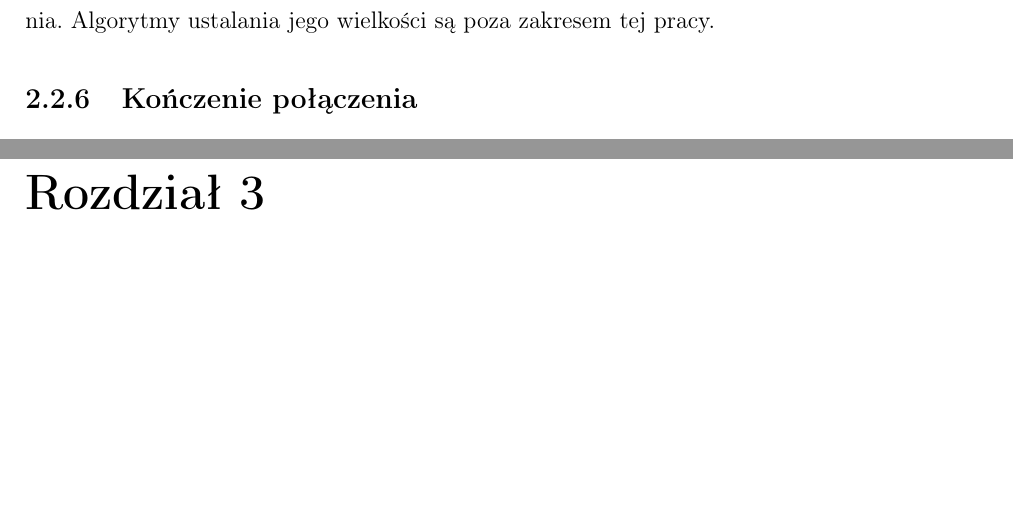
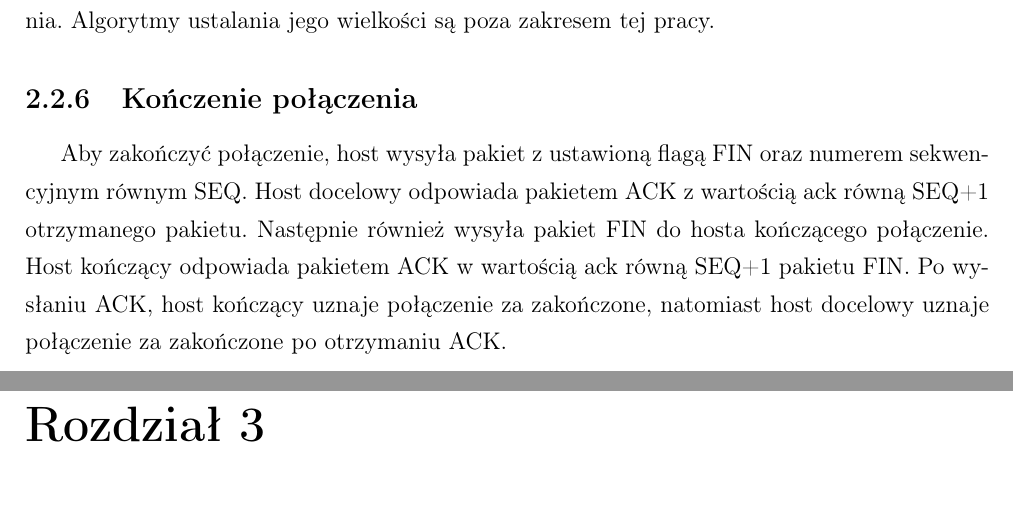
Before and after one commit to torgiren/IPS, a LaTeX thesis (praca/IPS.tex): two parts of pages 17 and 18 of 34, joined at a grey line, cut so that both start at the same text, the shorter picture padded with empty space. Compiled offline with pdfLaTeX.

Commit message:
Kończenie połączenia

```diff
--- a/praca/IPS.tex
+++ b/praca/IPS.tex
@@ -296,7 +296,11 @@ Na kolejnych dwóch stronach proszę dołączyć kolejno recenzje pracy popełni
 			Rozmiar okna jest ustalany dynamicznie w zależności o parametrów sieci i aktualnego obciążenia.
 			Algorytmy ustalania jego wielkości są poza zakresem tej pracy.
 		\subsection{Kończenie połączenia}
-
+			Aby zakończyć połączenie, host wysyła pakiet z ustawioną flagą FIN oraz numerem sekwencyjnym równym SEQ.
+			Host docelowy odpowiada pakietem ACK z wartością ack równą SEQ+1 otrzymanego pakietu.
+			Następnie również wysyła pakiet FIN do hosta kończącego połączenie.
+			Host kończący odpowiada pakietem ACK w wartością ack równą SEQ+1 pakietu FIN.
+			Po wysłaniu ACK, host kończący uznaje połączenie za zakończone, natomiast host docelowy uznaje połączenie za zakończone po otrzymaniu ACK.
 \chapter{Analiza ruchu sieciowego}
 	\section{Używane narzędzie}
 		Jako systemu analizującego ruch sieciowy wykorzystam pakiet Netfilter konfigurowany za pomocą iptables.
```
